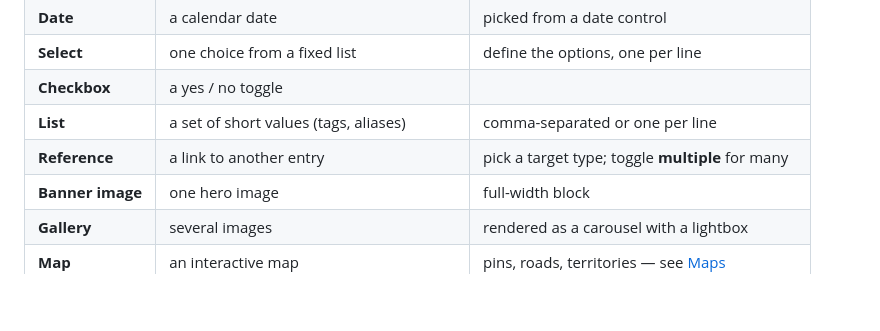
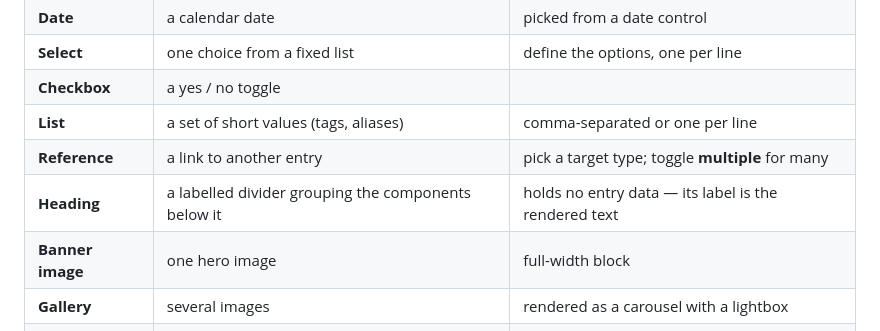
Before and after one commit to Bodegi/codex, a Markdown page: docs/authoring.md, the part around the change. GitHub-like rendering; blank space fills up the shorter version.

```diff
--- a/docs/authoring.md
+++ b/docs/authoring.md
@@ -108,6 +108,7 @@ or "Banner image" rather than an internal key. The components:
 | **Checkbox** | a yes / no toggle | |
 | **List** | a set of short values (tags, aliases) | comma-separated or one per line |
 | **Reference** | a link to another entry | pick a target type; toggle **multiple** for many |
+| **Heading** | a labelled divider grouping the components below it | holds no entry data — its label is the rendered text |
 | **Banner image** | one hero image | full-width block |
 | **Gallery** | several images | rendered as a carousel with a lightbox |
 | **Map** | an interactive map | pins, roads, territories — see [Maps](#maps) |
```
Also changed, not shown: README.md (+4 -3 lines).
